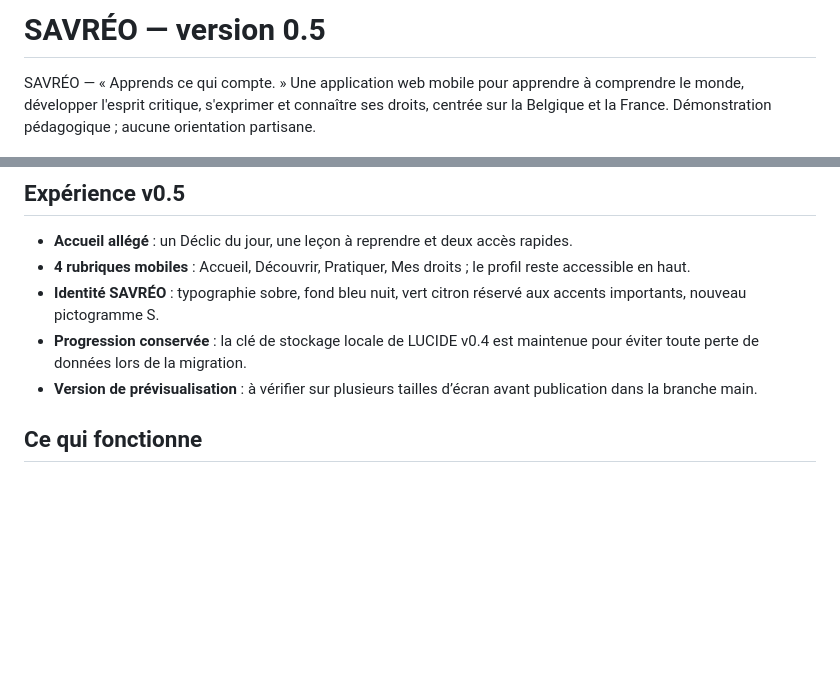
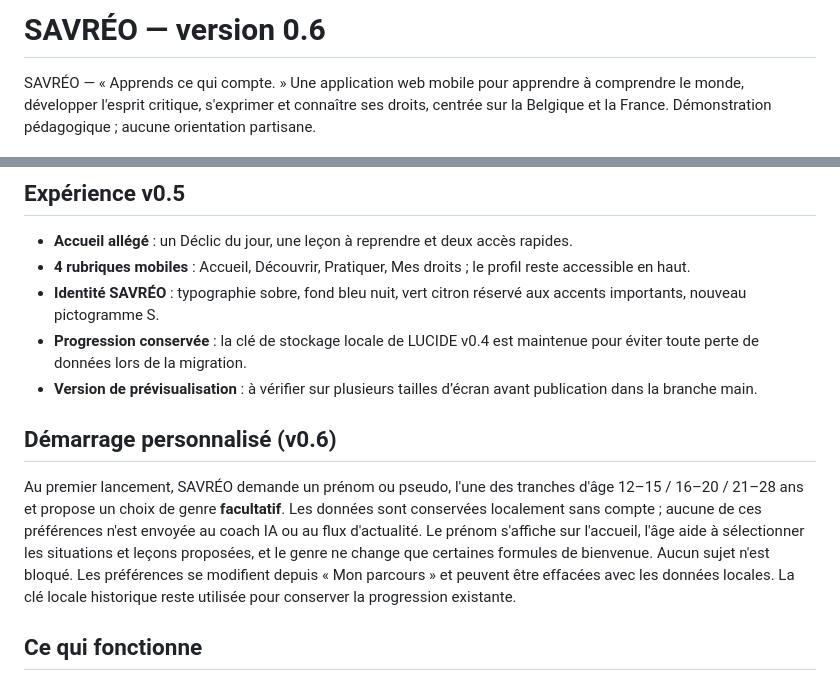
Before and after one commit to LBNA7G/lucide-citoyen, a Markdown page: README.md, 2 parts joined by grey strips. GitHub-like rendering; blank space fills up the shorter version.

Commit message:
chore: align README.md with SAVRÉO onboarding v0.6

```diff
--- a/README.md
+++ b/README.md
@@ -1,4 +1,4 @@
-# SAVRÉO — version 0.5
+# SAVRÉO — version 0.6
 
 SAVRÉO — « Apprends ce qui compte. » Une application web mobile pour apprendre à comprendre le monde, développer l'esprit critique, s'exprimer et connaître ses droits, centrée sur la Belgique et la France. Démonstration pédagogique ; aucune orientation partisane.
 
@@ -9,6 +9,10 @@ SAVRÉO — « Apprends ce qui compte. » Une application web mobile pour appren
 - **Identité SAVRÉO** : typographie sobre, fond bleu nuit, vert citron réservé aux accents importants, nouveau pictogramme S.
 - **Progression conservée** : la clé de stockage locale de LUCIDE v0.4 est maintenue pour éviter toute perte de données lors de la migration.
 - **Version de prévisualisation** : à vérifier sur plusieurs tailles d’écran avant publication dans la branche main.
+
+## Démarrage personnalisé (v0.6)
+
+Au premier lancement, SAVRÉO demande un prénom ou pseudo, l'une des tranches d'âge 12–15 / 16–20 / 21–28 ans et propose un choix de genre **facultatif**. Les données sont conservées localement sans compte ; aucune de ces préférences n'est envoyée au coach IA ou au flux d'actualité. Le prénom s'affiche sur l'accueil, l'âge aide à sélectionner les situations et leçons proposées, et le genre ne change que certaines formules de bienvenue. Aucun sujet n'est bloqué. Les préférences se modifient depuis « Mon parcours » et peuvent être effacées avec les données locales. La clé locale historique reste utilisée pour conserver la progression existante.
 
 ## Ce qui fonctionne
 
```
